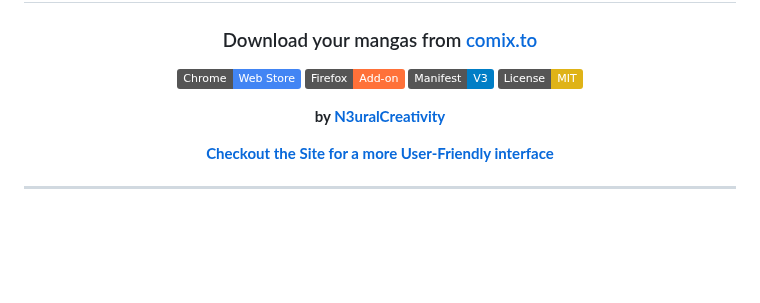
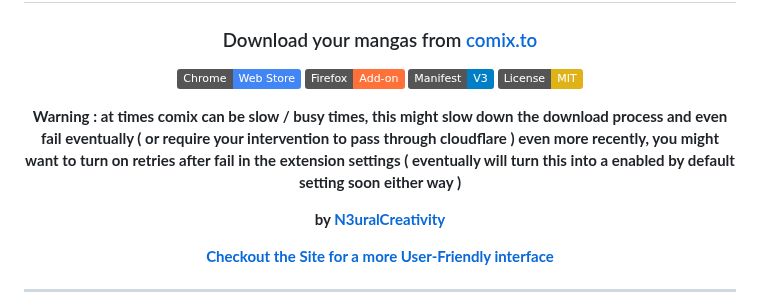
Before and after one commit to N3uralCreativity/comix-downloader, a Markdown page: README.md, the part around the change. GitHub-like rendering; badges without logos; blank space fills up the shorter version.

```diff
--- a/README.md
+++ b/README.md
@@ -9,6 +9,7 @@
 [![Manifest V3](https://img.shields.io/badge/Manifest-V3-blue)](https://developer.chrome.com/docs/extensions/mv3/intro/)
 [![License: MIT](https://img.shields.io/badge/License-MIT-yellow.svg)](LICENSE)
 
+**Warning : at times comix can be slow / busy times, this might slow down the download process and even fail eventually ( or require your intervention to pass through cloudflare ) even more recently, you might want to turn on retries after fail in the extension settings ( eventually will turn this into a enabled by default setting soon either way )**
 
 
 **by [N3uralCreativity](https://github.com/N3uralCreativity)**
```
